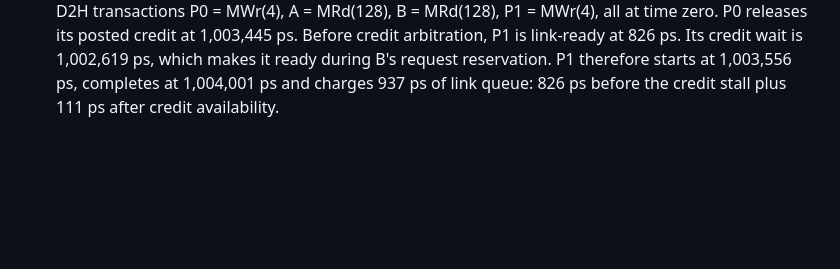
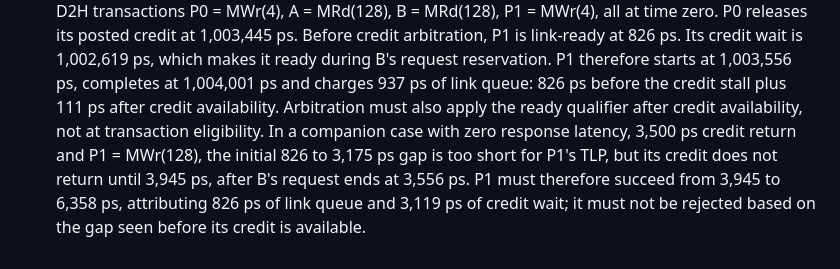
Before and after one commit to openfabric-systems/simllm, a Markdown page: examples/rnic_pcie_v1/expectations.md, the part around the change. Drawn GitHub-style; blank space fills up the shorter version.

Commit message:
Freeze credit-aware PCIe arbitration check

```diff
--- a/examples/rnic_pcie_v1/expectations.md
+++ b/examples/rnic_pcie_v1/expectations.md
@@ -362,3 +362,11 @@ The native harness must additionally prove:
     which makes it ready during B's request reservation. P1 therefore starts
     at 1,003,556 ps, completes at 1,004,001 ps and charges 937 ps of link queue:
     826 ps before the credit stall plus 111 ps after credit availability.
+    Arbitration must also apply the ready qualifier after credit availability,
+    not at transaction eligibility. In a companion case with zero response
+    latency, 3,500 ps credit return and P1 = MWr(128), the initial 826 to 3,175
+    ps gap is too short for P1's TLP, but its credit does not return until 3,945
+    ps, after B's request ends at 3,556 ps. P1 must therefore succeed from
+    3,945 to 6,358 ps, attributing 826 ps of link queue and 3,119 ps of credit
+    wait; it must not be rejected based on the gap seen before its credit is
+    available.
```
